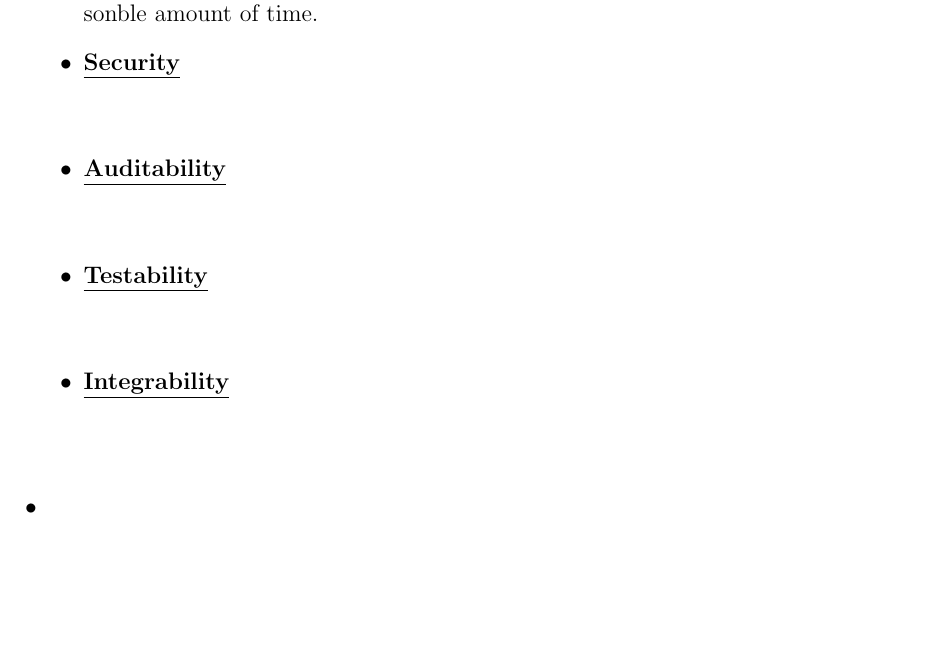
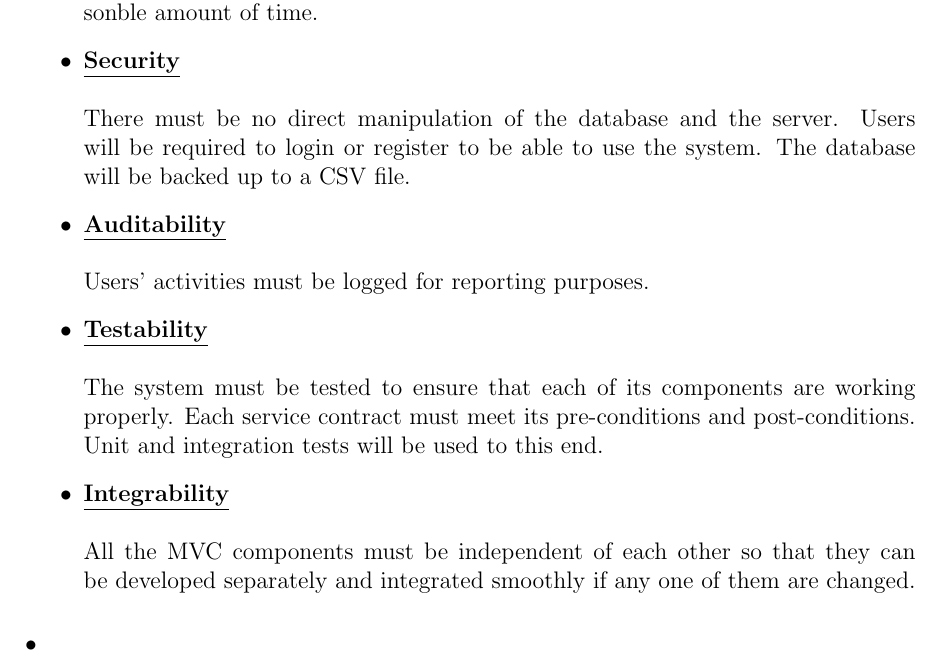
Before and after one commit to u13278012/IMPAKD, a LaTeX document (Documentation/Vision, Scope, Architectural Req & Initial Architecture DesignFunctional Requirements/Architectural Req & Initial Architecture DesignFunctional Requirements.tex): part of page 7 of 16, cut so that both start at the same text, the shorter picture padded with empty space. Compiled offline with pdfLaTeX.

Commit message:
Auditablility, Testability and Integrability quality requirements

```diff
--- a/Documentation/Vision, Scope, Architectural Req & Initial Architecture DesignFunctional Requirements/Architectural Req & Initial Architecture DesignFunctional Requirements.tex
+++ b/Documentation/Vision, Scope, Architectural Req & Initial Architecture DesignFunctional Requirements/Architectural Req & Initial Architecture DesignFunctional Requirements.tex
@@ -151,12 +151,16 @@ The system will consist of:\begin{itemize}
 		The system must execute processes smoothly between users' actions and the website, along with the graphs and 			statisitcs it will provide, must respond in a reasonble amount of time.
 
 		\item{\bfseries \underline{Security}}\\\\
+		There must be no direct manipulation of the database and the server. Users will be required to login or register to be 			able to use the system. The database will be backed up to a CSV file.
 
 		\item{\bfseries \underline{Auditability}}\\\\
+		Users' activities must be logged for reporting purposes.
 
 		\item{\bfseries \underline{Testability}}\\\\
+		The system must be tested to ensure that each of its components are working properly. Each service contract must 			meet its pre-conditions and post-conditions. Unit and integration tests will be used to this end.
 
 		\item{\bfseries \underline{Integrability}}\\\\
+		All the MVC components must be independent of each other so that they can be developed separately and integrated 			smoothly if any one of them are changed.
 \end{itemize}•
 
 %Kudzai's Section (Architectural Scope and Quality requirements) - End
```
Also changed, not shown: Documentation/Vision, Scope, Architectural Req & Initial Architecture DesignFunctional Requirements/Architectural Req & Initial Architecture DesignFunctional Requirements.pdf.
